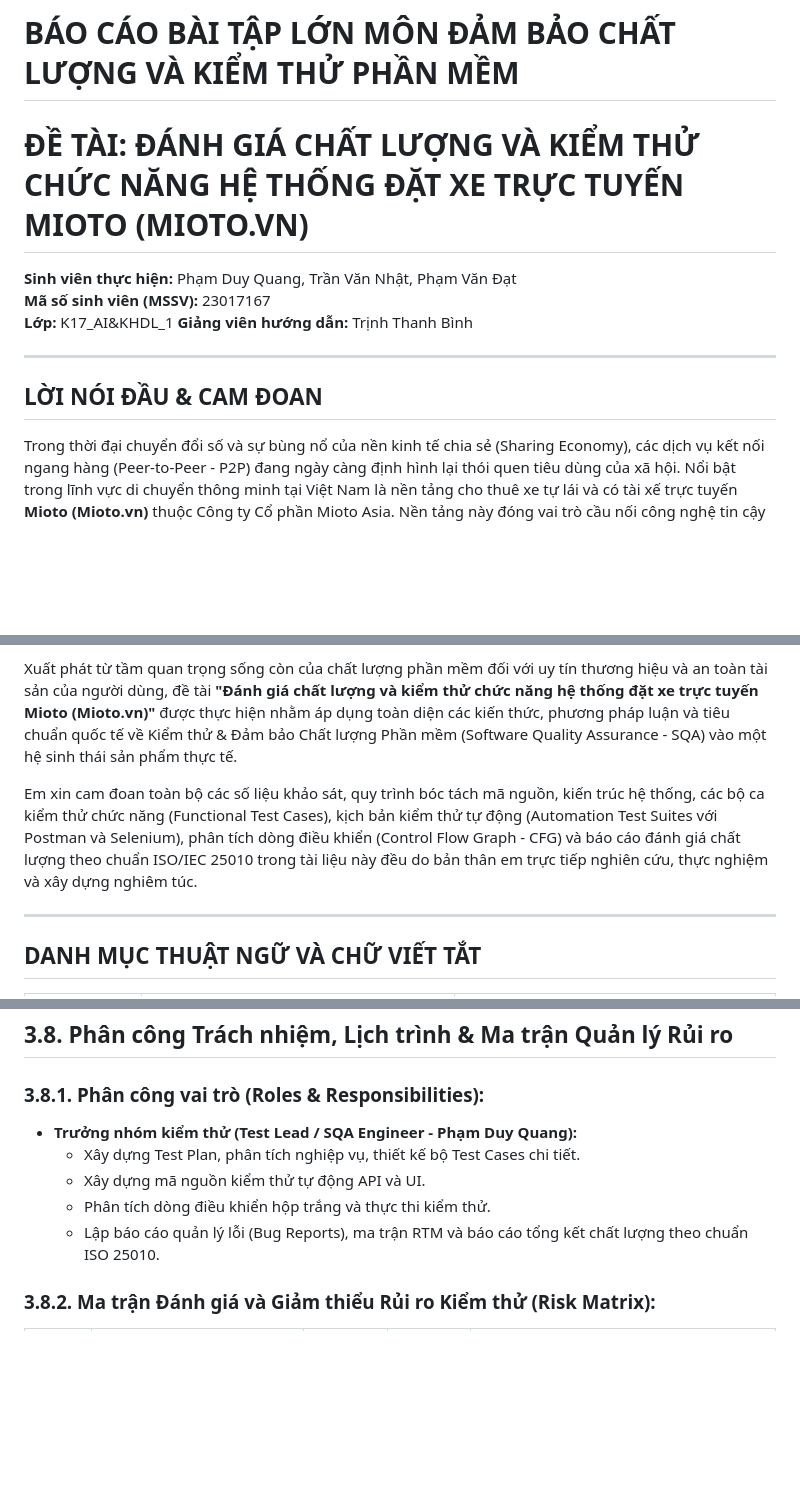
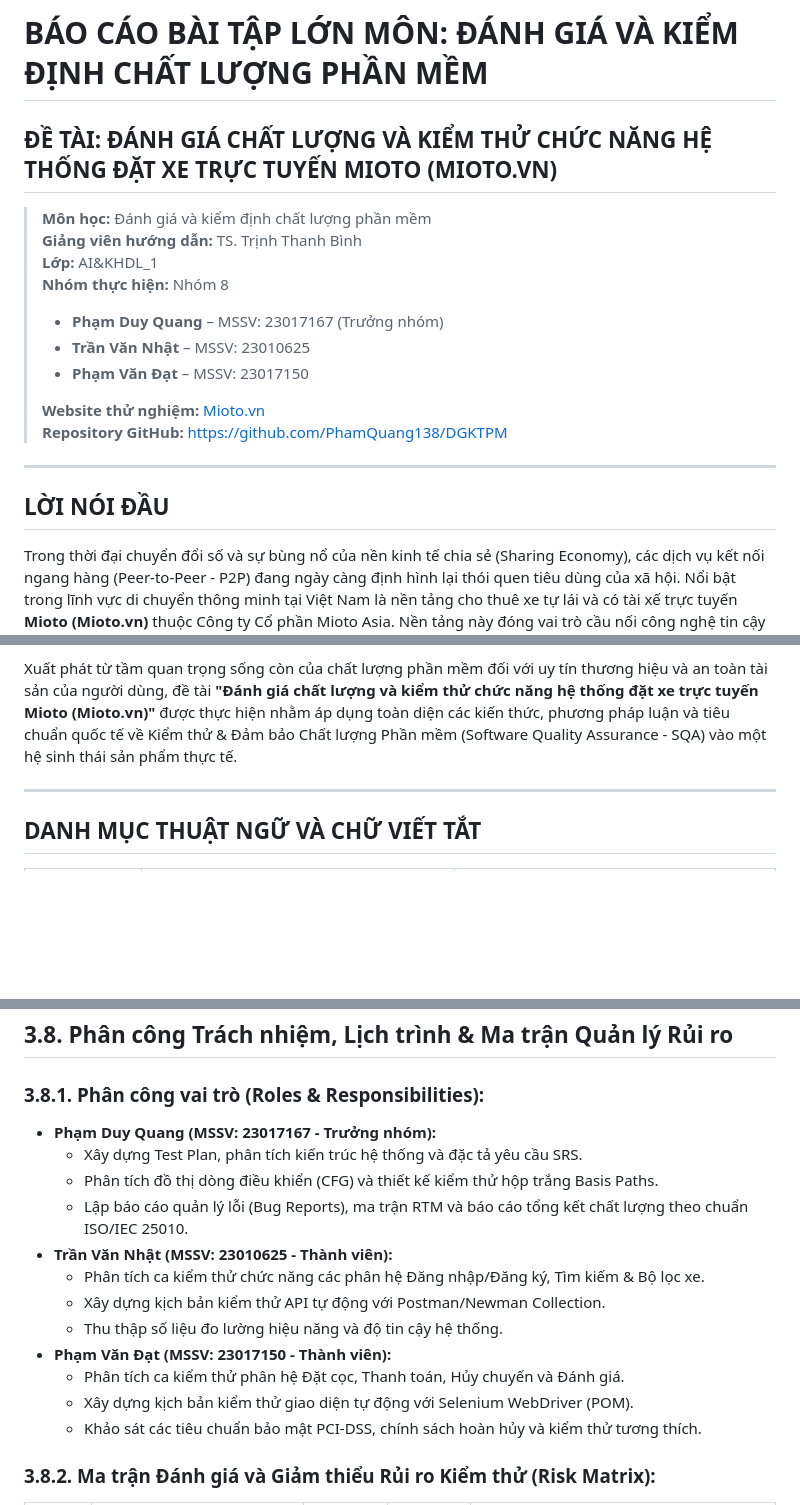
Before and after one commit to PhamQuang138/DGKTPM, a Markdown page: README.md, 3 parts joined by grey strips. GitHub-like rendering; blank space fills up the shorter version.

Commit message:
Standardize root README.md for Group 8 (3 members), update subject title, and remove personal commitments

```diff
--- a/README.md
+++ b/README.md
@@ -1,14 +1,20 @@
-# BÁO CÁO BÀI TẬP LỚN MÔN ĐẢM BẢO CHẤT LƯỢNG VÀ KIỂM THỬ PHẦN MỀM
-# ĐỀ TÀI: ĐÁNH GIÁ CHẤT LƯỢNG VÀ KIỂM THỬ CHỨC NĂNG HỆ THỐNG ĐẶT XE TRỰC TUYẾN MIOTO (MIOTO.VN)
-
-**Sinh viên thực hiện:** Phạm Duy Quang, Trần Văn Nhật, Phạm Văn Đạt
-**Mã số sinh viên (MSSV):** 23017167
-**Lớp:** K17_AI&KHDL_1
-**Giảng viên hướng dẫn:** Trịnh Thanh Bình
-
----
-
-## LỜI NÓI ĐẦU & CAM ĐOAN
+# BÁO CÁO BÀI TẬP LỚN MÔN: ĐÁNH GIÁ VÀ KIỂM ĐỊNH CHẤT LƯỢNG PHẦN MỀM
+## ĐỀ TÀI: ĐÁNH GIÁ CHẤT LƯỢNG VÀ KIỂM THỬ CHỨC NĂNG HỆ THỐNG ĐẶT XE TRỰC TUYẾN MIOTO (MIOTO.VN)
+
+> **Môn học:** Đánh giá và kiểm định chất lượng phần mềm
+> **Giảng viên hướng dẫn:** TS. Trịnh Thanh Bình
+> **Lớp:** AI&KHDL_1
+> **Nhóm thực hiện:** Nhóm 8
+> - **Phạm Duy Quang** – MSSV: 23017167 (Trưởng nhóm)
+> - **Trần Văn Nhật** – MSSV: 23010625
+> - **Phạm Văn Đạt** – MSSV: 23017150
+>
+> **Website thử nghiệm:** [Mioto.vn](https://www.mioto.vn/)
+> **Repository GitHub:** [https://github.com/PhamQuang138/DGKTPM](https://github.com/PhamQuang138/DGKTPM)
+
+---
+
+## LỜI NÓI ĐẦU
 
 Trong thời đại chuyển đổi số và sự bùng nổ của nền kinh tế chia sẻ (Sharing Economy), các dịch vụ kết nối ngang hàng (Peer-to-Peer - P2P) đang ngày càng định hình lại thói quen tiêu dùng của xã hội. Nổi bật trong lĩnh vực di chuyển thông minh tại Việt Nam là nền tảng cho thuê xe tự lái và có tài xế trực tuyến **Mioto (Mioto.vn)** thuộc Công ty Cổ phần Mioto Asia. Nền tảng này đóng vai trò cầu nối công nghệ tin cậy giữa hàng chục nghìn chủ sở hữu phương tiện nhàn rỗi và những khách hàng có nhu cầu thuê xe phục vụ công tác, du lịch hay gia đình.
 
@@ -17,8 +23,6 @@ Tuy nhiên, đặc thù của một hệ thống thương mại điện tử k
 2. **Tính thời gian thực và giao dịch tài chính:** Hệ thống tích hợp đa cổng thanh toán (Alepay, Thẻ quốc tế Visa/MasterCard, Ví điện tử MoMo, VNPAY, Mioto Wallet) và đồng bộ lịch xe theo thời gian thực (Real-time Calendar) nhằm loại bỏ nguy cơ trùng lịch đặt xe (Double Booking).
 
 Xuất phát từ tầm quan trọng sống còn của chất lượng phần mềm đối với uy tín thương hiệu và an toàn tài sản của người dùng, đề tài **"Đánh giá chất lượng và kiểm thử chức năng hệ thống đặt xe trực tuyến Mioto (Mioto.vn)"** được thực hiện nhằm áp dụng toàn diện các kiến thức, phương pháp luận và tiêu chuẩn quốc tế về Kiểm thử & Đảm bảo Chất lượng Phần mềm (Software Quality Assurance - SQA) vào một hệ sinh thái sản phẩm thực tế.
-
-Em xin cam đoan toàn bộ các số liệu khảo sát, quy trình bóc tách mã nguồn, kiến trúc hệ thống, các bộ ca kiểm thử chức năng (Functional Test Cases), kịch bản kiểm thử tự động (Automation Test Suites với Postman và Selenium), phân tích dòng điều khiển (Control Flow Graph - CFG) và báo cáo đánh giá chất lượng theo chuẩn ISO/IEC 25010 trong tài liệu này đều do bản thân em trực tiếp nghiên cứu, thực nghiệm và xây dựng nghiêm túc.
 
 ---
 
@@ -499,11 +503,18 @@ graph TD
 ## 3.8. Phân công Trách nhiệm, Lịch trình & Ma trận Quản lý Rủi ro
 
 ### 3.8.1. Phân công vai trò (Roles & Responsibilities):
-- **Trưởng nhóm kiểm thử (Test Lead / SQA Engineer - Phạm Duy Quang):**
-  - Xây dựng Test Plan, phân tích nghiệp vụ, thiết kế bộ Test Cases chi tiết.
-  - Xây dựng mã nguồn kiểm thử tự động API và UI.
-  - Phân tích dòng điều khiển hộp trắng và thực thi kiểm thử.
-  - Lập báo cáo quản lý lỗi (Bug Reports), ma trận RTM và báo cáo tổng kết chất lượng theo chuẩn ISO 25010.
+- **Phạm Duy Quang (MSSV: 23017167 - Trưởng nhóm):**
+  - Xây dựng Test Plan, phân tích kiến trúc hệ thống và đặc tả yêu cầu SRS.
+  - Phân tích đồ thị dòng điều khiển (CFG) và thiết kế kiểm thử hộp trắng Basis Paths.
+  - Lập báo cáo quản lý lỗi (Bug Reports), ma trận RTM và báo cáo tổng kết chất lượng theo chuẩn ISO/IEC 25010.
+- **Trần Văn Nhật (MSSV: 23010625 - Thành viên):**
+  - Phân tích ca kiểm thử chức năng các phân hệ Đăng nhập/Đăng ký, Tìm kiếm & Bộ lọc xe.
+  - Xây dựng kịch bản kiểm thử API tự động với Postman/Newman Collection.
+  - Thu thập số liệu đo lường hiệu năng và độ tin cậy hệ thống.
+- **Phạm Văn Đạt (MSSV: 23017150 - Thành viên):**
+  - Phân tích ca kiểm thử phân hệ Đặt cọc, Thanh toán, Hủy chuyến và Đánh giá.
+  - Xây dựng kịch bản kiểm thử giao diện tự động với Selenium WebDriver (POM).
+  - Khảo sát các tiêu chuẩn bảo mật PCI-DSS, chính sách hoàn hủy và kiểm thử tương thích.
 
 ### 3.8.2. Ma trận Đánh giá và Giảm thiểu Rủi ro Kiểm thử (Risk Matrix):
 
```
